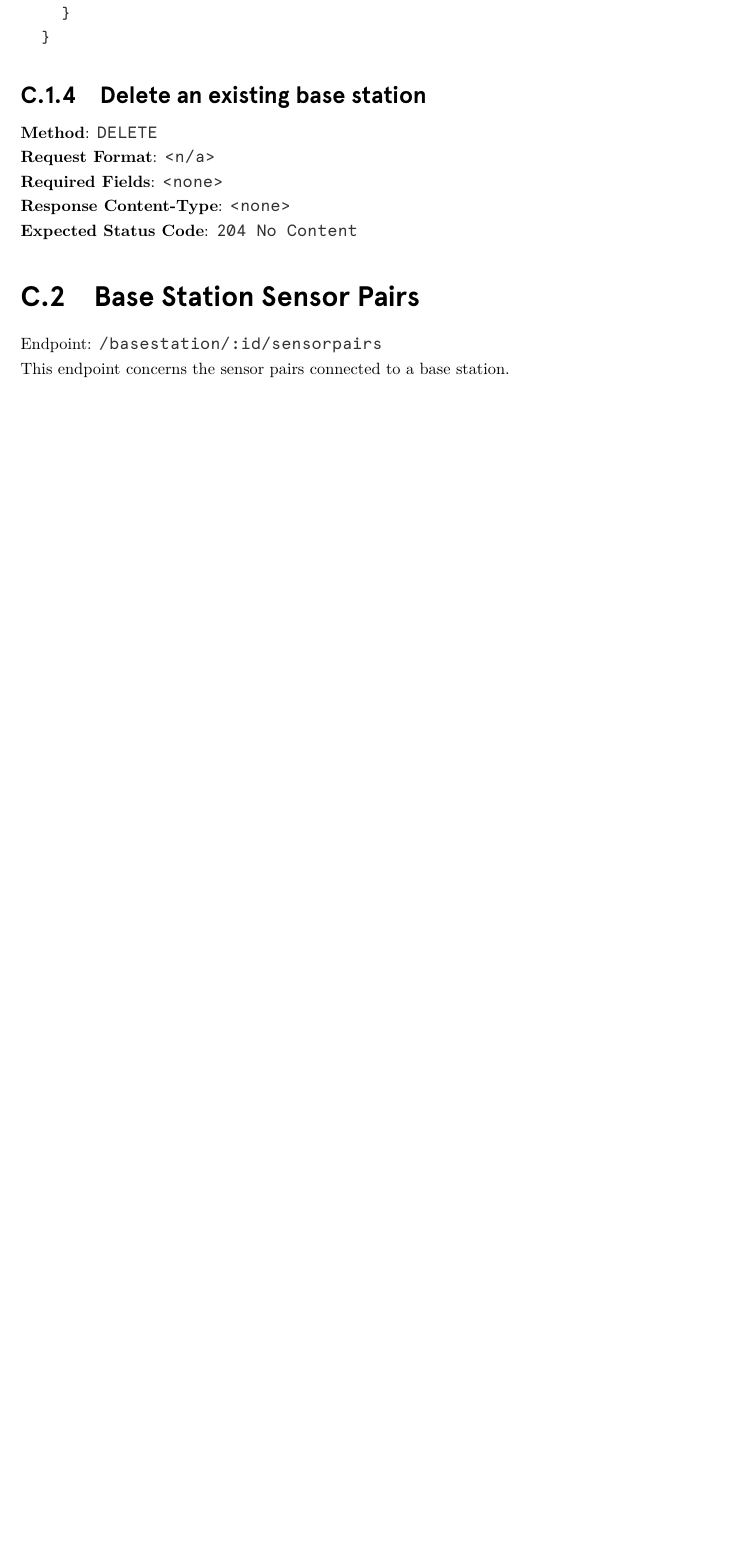
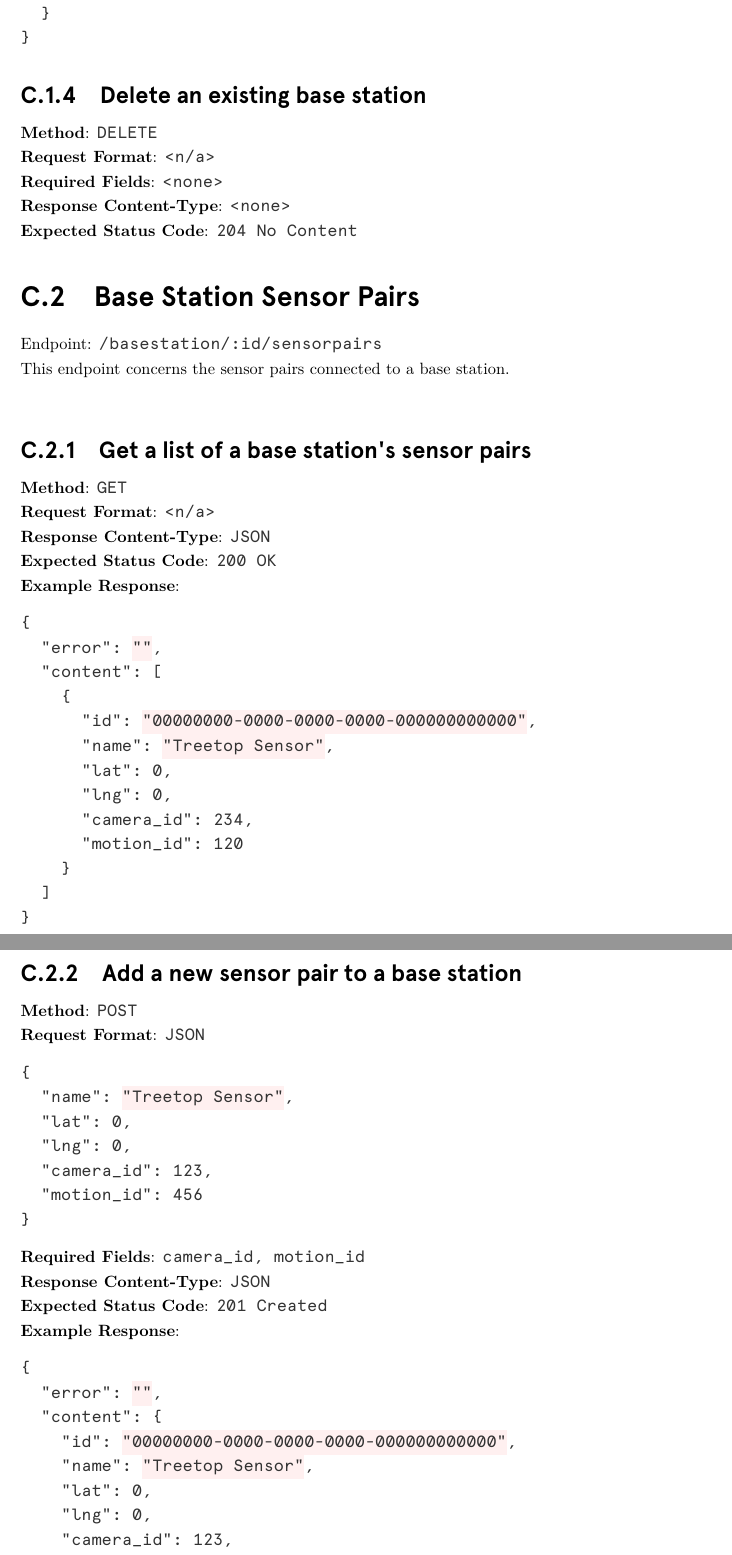
Before and after one commit to maisieccino/COMP3091, a LaTeX thesis (report/comp3091-mattbell.tex, which reads report/appendices/apispec.tex): part of page 18 of 29 before the commit and two parts of pages 19 and 20 of 34 after it, the two joined at a grey line, cut so that both start at the same text, the shorter picture padded with empty space. The pictures show the PDF file report/comp3091-mattbell.pdf that the author committed with the source.

Commit message:
[report] Finish API spec

```diff
--- a/report/appendices/apispec.tex
+++ b/report/appendices/apispec.tex
@@ -140,9 +140,193 @@ This endpoint concerns the base stations registered on the system.\\
 \noindent
 \textbf{Expected Status Code}: \texttt{204 No Content}
 
+
+
 \section{Base Station Sensor Pairs}
 
 Endpoint: \texttt{/basestation/:id/sensorpairs}
 
 \noindent
 This endpoint concerns the sensor pairs connected to a base station.\\
+
+
+\subsection{Get a list of a base station's sensor pairs}
+
+\noindent
+\textbf{Method}: \texttt{GET}
+
+\noindent
+\textbf{Request Format}: \texttt{<n/a>}
+
+\noindent
+\textbf{Response Content-Type}: \texttt{JSON}
+
+\noindent
+\textbf{Expected Status Code}: \texttt{200 OK}
+
+\noindent
+\textbf{Example Response}:
+\begin{minted}{json}
+{
+  "error": "",
+  "content": [
+    {
+      "id": "00000000-0000-0000-0000-000000000000",
+      "name": "Treetop Sensor",
+      "lat": 0,
+      "lng": 0,
+      "camera_id": 234,
+      "motion_id": 120
+    }
+  ]
+}
+\end{minted}
+
+
+\subsection{Add a new sensor pair to a base station}
+
+\noindent
+\textbf{Method}: \texttt{POST}
+
+\noindent
+\textbf{Request Format}: \texttt{JSON}
+\begin{minted}{json}
+{
+  "name": "Treetop Sensor",
+  "lat": 0,
+  "lng": 0,
+  "camera_id": 123,
+  "motion_id": 456
+}
+\end{minted}
+
+\noindent
+\textbf{Required Fields}: \texttt{camera\_id, motion\_id}
+
+\noindent
+\textbf{Response Content-Type}: \texttt{JSON}
+
+\noindent
+\textbf{Expected Status Code}: \texttt{201 Created}
+
+\noindent
+\textbf{Example Response}:
+\begin{minted}{json}
+{
+  "error": "",
+  "content": {
+    "id": "00000000-0000-0000-0000-000000000000",
+    "name": "Treetop Sensor",
+    "lat": 0,
+    "lng": 0,
+    "camera_id": 123,
+    "motion_id": 456
+  }
+}
+\end{minted}
+
+
+
+\section{Sensor Pair}
+
+Endpoint: \texttt{/sensorpair/:id}
+
+\noindent
+This endpoint concerns all sensor pairs registered on the system.\\
+
+\noindent
+\textbf{Optional Parameters}
+\begin{itemize}
+   \item \texttt{:id} \textemdash The id of the selected sensor pair (not required for getting list of all sensor pairs or adding new pair).
+\end{itemize}
+
+
+\subsection{Get a list of all sensor pairs}
+
+\noindent
+\textbf{Method}: \texttt{GET}
+
+\noindent
+\textbf{Request Format}: \texttt{<n/a>}
+
+\noindent
+\textbf{Response Content-Type}: \texttt{JSON}
+
+\noindent
+\textbf{Expected Status Code}: \texttt{200 OK}
+
+\noindent
+\textbf{Example Response}:
+\begin{minted}{json}
+{
+  "error": "",
+  "content": [
+    {
+      "id": "00000000-0000-0000-0000-000000000000",
+      "name": "Treetop Sensor",
+      "lat": 0,
+      "lng": 0,
+      "camera_id": 123,
+      "motion_id": 456
+    }
+  ]
+}
+\end{minted}
+
+
+\subsection{Modify an existing sensor pair}
+
+\noindent
+\textbf{Method}: \texttt{PATCH}
+
+\noindent
+\textbf{Request Format}: \texttt{JSON}
+\begin{minted}{json}
+{
+  "name": "Treetop Sensor",
+  "lat": 0,
+  "lng": 0,
+}
+\end{minted}
+
+\noindent
+\textbf{Required Fields}: \texttt{<none>}
+
+\noindent
+\textbf{Response Content-Type}: \texttt{JSON}
+
+\noindent
+\textbf{Expected Status Code}: \texttt{200 OK}
+
+\noindent
+\textbf{Example Response}:
+\begin{minted}{json}
+{
+  "error": "",
+  "content": {
+    "id": "00000000-0000-0000-0000-000000000000",
+    "name": "Treetop Sensor",
+    "lat": 0,
+    "lng": 0,
+    "camera_id": 123,
+    "motion_id": 456
+  }
+}
+\end{minted}
+
+
+\subsection{Delete an existing sensor pair}
+
+\noindent
+\textbf{Method}: \texttt{DELETE}
+
+\noindent
+\textbf{Request Format}: \texttt{<n/a>}
+
+\noindent
+\textbf{Required Fields}: \texttt{<none>}
+
+\noindent
+\textbf{Response Content-Type}: \texttt{<none>}
+
+\noindent
@@ -148,0 +341,6 @@ This endpoint concerns the sensor pairs connected to a base station.\\
+\noindent
+This endpoint concerns the base stations registered on the system.\\
+
+\noindent
+\textbf{Required Parameters}
+\begin{itemize}
@@ -148,0 +355,25 @@ This endpoint concerns the sensor pairs connected to a base station.\\
+\end{itemize}
+
+
+\subsection{Get a list of all readings for a sensor}
+
+\noindent
+\textbf{Method}: \texttt{GET}
+
+\noindent
+\textbf{Request Format}: \texttt{<n/a>}
+
+\noindent
+\textbf{Response Content-Type}: \texttt{JSON}
+
+\noindent
+\textbf{Expected Status Code}: \texttt{200 OK}
+
+\noindent
+\textbf{Example Response}:
+\begin{minted}{json}
+{
+  "error": "",
+  "content": [
+    {
+      "id": "00000000-0000-0000-0000-000000000000",
@@ -148,0 +396,6 @@ This endpoint concerns the sensor pairs connected to a base station.\\
+\noindent
+\textbf{Method}: \texttt{POST}
+
+\noindent
+\textbf{Request Format}: \texttt{JSON}
+\begin{minted}{json}
@@ -148,0 +418,14 @@ This endpoint concerns the sensor pairs connected to a base station.\\
+\noindent
+\textbf{Response Content-Type}: \texttt{JSON}
+
+\noindent
+\textbf{Expected Status Code}: \texttt{201 Created}
+
+\noindent
+\textbf{Example Response}:
+\begin{minted}{json}
+{
+  "error": "",
+  "content": [
+    {
+      "id": "00000000-0000-0000-0000-000000000000",
```
Also changed, not shown: report/comp3091-mattbell.pdf, report/appendices/apispec.tex (60 more changed lines). Lines whose indentation alone changed are shown as unchanged.
